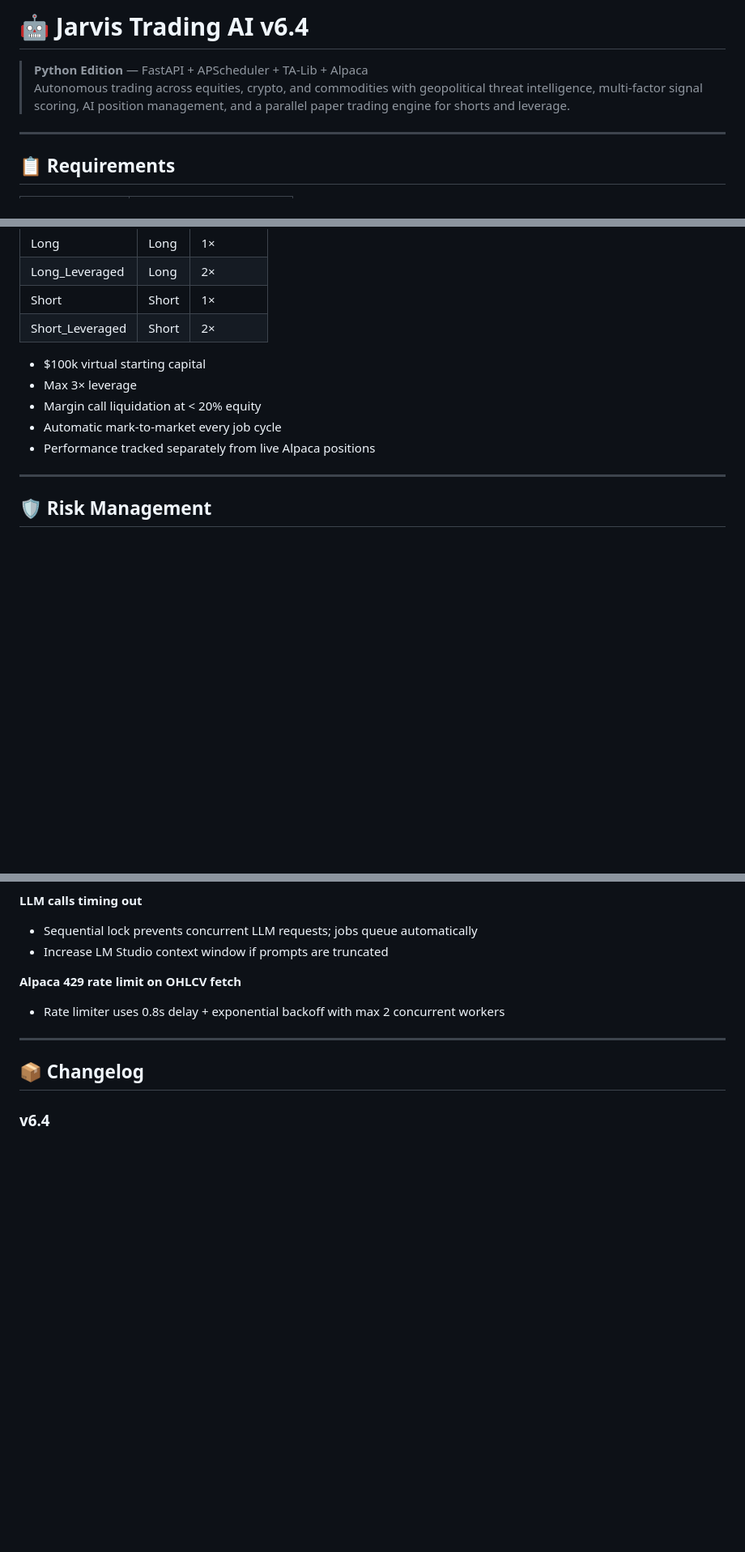
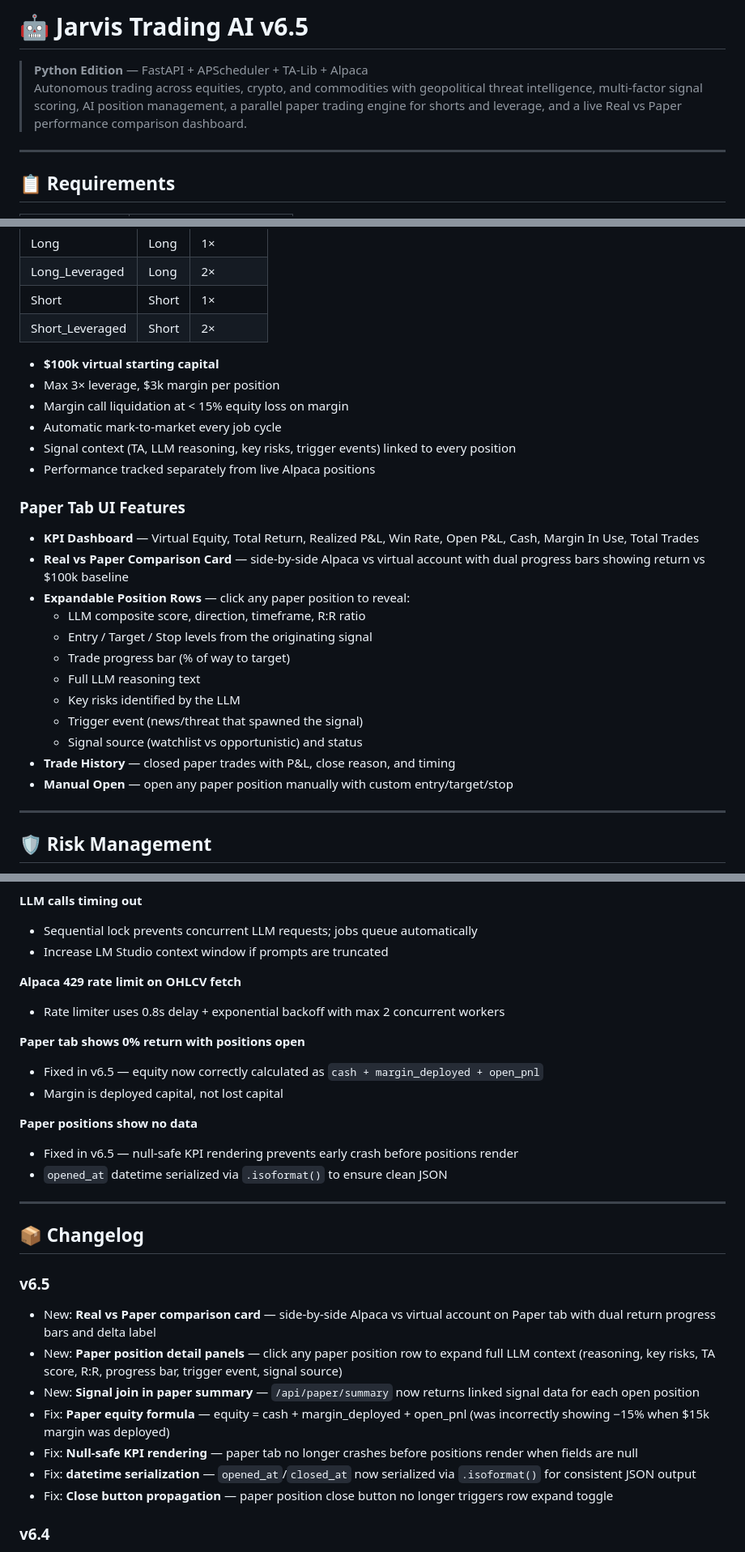
Before and after one commit to jmtibbetts/jarvis-trading-ai-python, a Markdown page: README.md, 3 parts joined by grey strips. Shown at 81% size. Drawn GitHub-style; blank space fills up the shorter version.

Commit message:
docs: bump to v6.5 — paper tab comparison card, signal detail panels, equity formula fix

```diff
--- a/README.md
+++ b/README.md
@@ -1,7 +1,7 @@
-# 🤖 Jarvis Trading AI v6.4
+# 🤖 Jarvis Trading AI v6.5
 
 > **Python Edition** — FastAPI + APScheduler + TA-Lib + Alpaca
-> Autonomous trading across equities, crypto, and commodities with geopolitical threat intelligence, multi-factor signal scoring, AI position management, and a parallel paper trading engine for shorts and leverage.
+> Autonomous trading across equities, crypto, and commodities with geopolitical threat intelligence, multi-factor signal scoring, AI position management, a parallel paper trading engine for shorts and leverage, and a live Real vs Paper performance comparison dashboard.
 
 ---
 
@@ -217,11 +217,27 @@ Supports long, short, and leveraged virtual positions independent of broker supp
 | Short | Short | 1× |
 | Short_Leveraged | Short | 2× |
 
-- $100k virtual starting capital
-- Max 3× leverage
-- Margin call liquidation at < 20% equity
+- **$100k virtual starting capital**
+- Max 3× leverage, $3k margin per position
+- Margin call liquidation at < 15% equity loss on margin
 - Automatic mark-to-market every job cycle
+- Signal context (TA, LLM reasoning, key risks, trigger events) linked to every position
 - Performance tracked separately from live Alpaca positions
+
+### Paper Tab UI Features
+
+- **KPI Dashboard** — Virtual Equity, Total Return, Realized P&L, Win Rate, Open P&L, Cash, Margin In Use, Total Trades
+- **Real vs Paper Comparison Card** — side-by-side Alpaca vs virtual account with dual progress bars showing return vs $100k baseline
+- **Expandable Position Rows** — click any paper position to reveal:
+  - LLM composite score, direction, timeframe, R:R ratio
+  - Entry / Target / Stop levels from the originating signal
+  - Trade progress bar (% of way to target)
+  - Full LLM reasoning text
+  - Key risks identified by the LLM
+  - Trigger event (news/threat that spawned the signal)
+  - Signal source (watchlist vs opportunistic) and status
+- **Trade History** — closed paper trades with P&L, close reason, and timing
+- **Manual Open** — open any paper position manually with custom entry/target/stop
 
 ---
 
@@ -265,9 +281,26 @@ Supports long, short, and leveraged virtual positions independent of broker supp
 **Alpaca 429 rate limit on OHLCV fetch**
 - Rate limiter uses 0.8s delay + exponential backoff with max 2 concurrent workers
 
+**Paper tab shows 0% return with positions open**
+- Fixed in v6.5 — equity now correctly calculated as `cash + margin_deployed + open_pnl`
+- Margin is deployed capital, not lost capital
+
+**Paper positions show no data**
+- Fixed in v6.5 — null-safe KPI rendering prevents early crash before positions render
+- `opened_at` datetime serialized via `.isoformat()` to ensure clean JSON
+
 ---
 
 ## 📦 Changelog
+
+### v6.5
+- New: **Real vs Paper comparison card** — side-by-side Alpaca vs virtual account on Paper tab with dual return progress bars and delta label
+- New: **Paper position detail panels** — click any paper position row to expand full LLM context (reasoning, key risks, TA score, R:R, progress bar, trigger event, signal source)
+- New: **Signal join in paper summary** — `/api/paper/summary` now returns linked signal data for each open position
+- Fix: **Paper equity formula** — equity = cash + margin_deployed + open_pnl (was incorrectly showing −15% when $15k margin was deployed)
+- Fix: **Null-safe KPI rendering** — paper tab no longer crashes before positions render when fields are null
+- Fix: **datetime serialization** — `opened_at`/`closed_at` now serialized via `.isoformat()` for consistent JSON output
+- Fix: **Close button propagation** — paper position close button no longer triggers row expand toggle
 
 ### v6.4
 - New: **Paper trading engine** — virtual Long/Short/Leveraged positions with full P&L tracking
```
